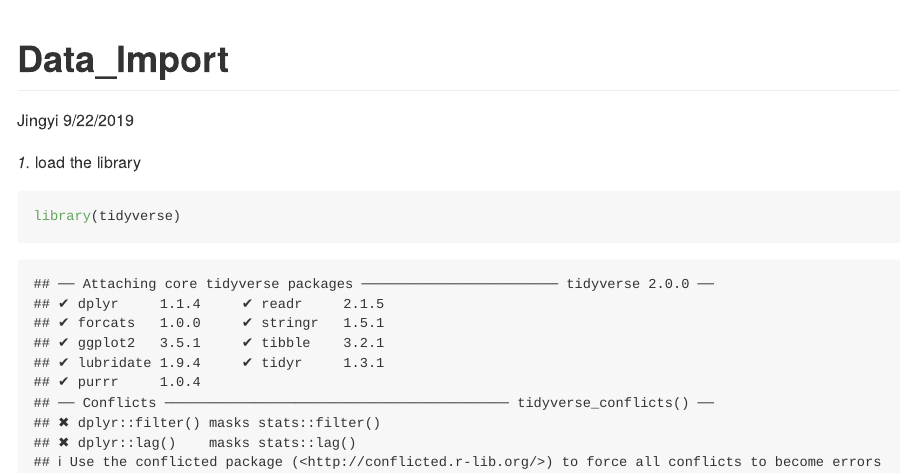
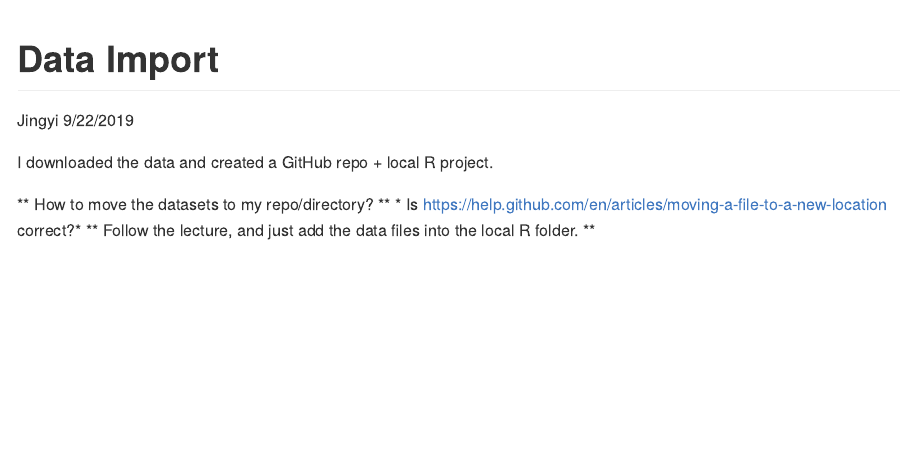
Before and after one commit to jtstats/data_wrangling_i, an R Markdown document (Data_Import.Rmd): the page in a window 1100 px wide, from its top. Rendered offline with R 4.5, knitr and Pandoc, with nearby package versions; both versions are drawn in the output format of the newer one.

Commit message:
added data_import files

````diff
--- a/Data_Import.Rmd
+++ b/Data_Import.Rmd
@@ -1,13 +1,22 @@
 ---
-title: "Data_Import"
+title: "Data Import"
 author: "Jingyi"
 date: "9/22/2019"
-output: html_document
+output: github_document
 ---
 
-*1.* load the library
+I downloaded the data and created a GitHub repo + local R project.
 
-```{r}
+** How to move the datasets to my repo/directory? **
+* Is https://help.github.com/en/articles/moving-a-file-to-a-new-location correct?*
+** Follow the lecture, and just add the data files into the local R folder. **
+
+```{r setup, include = FALSE}
+
+# What does this mean?
+knitr::opts_chunk$set(echo = TRUE)
+
+# load the library
 library(tidyverse)
 
 ```
````
Also changed, not shown: Data_Import.html (deleted), Data_Import.md (added).
